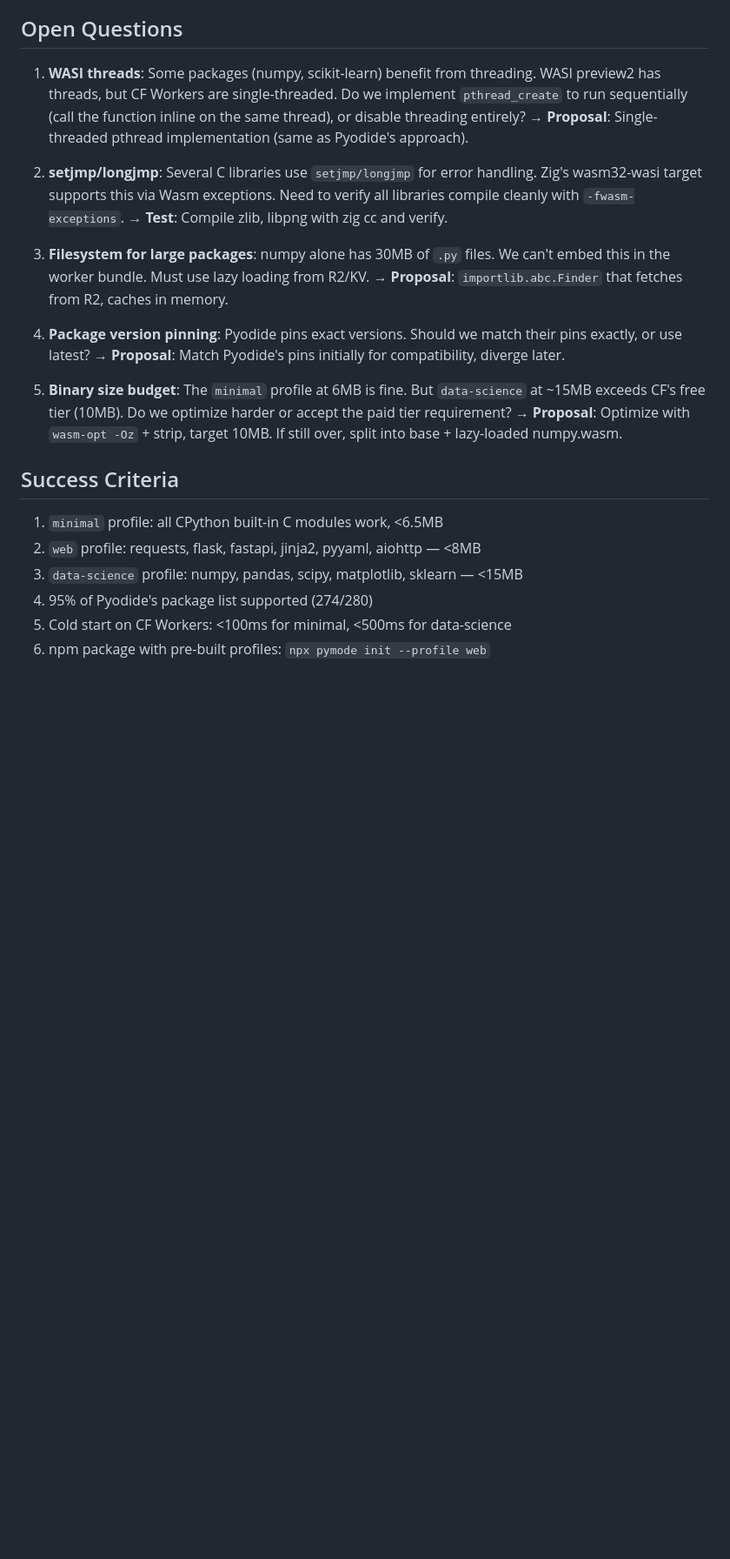
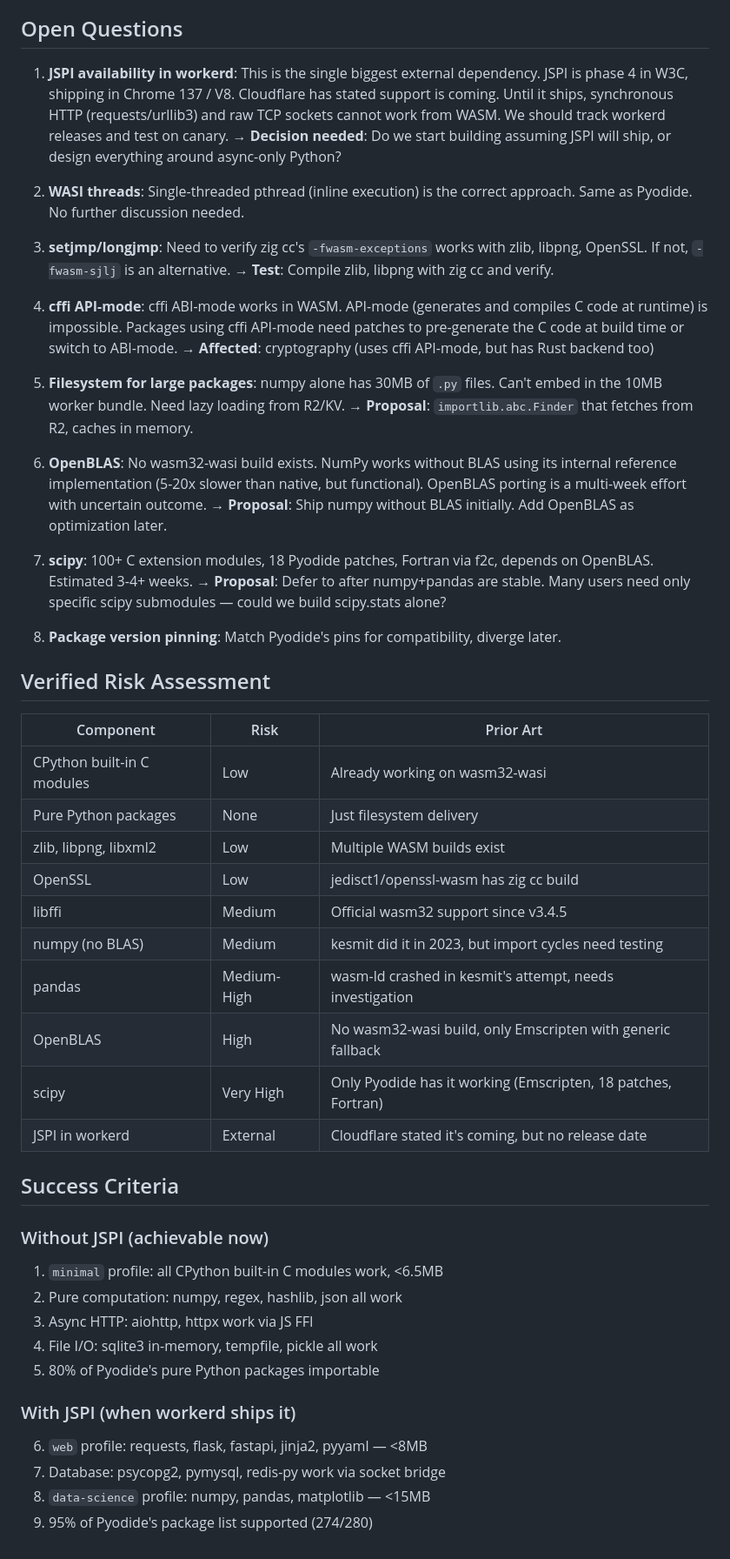
Before and after one commit to teamchong/pymode, a Markdown page: docs/design-package-support.md, the part around one of its changes. Shown at 87% size. GitHub-like rendering; blank space fills up the shorter version.

```diff
--- a/docs/design-package-support.md
+++ b/docs/design-package-support.md
@@ -958,36 +1040,67 @@ We don't need all 280 packages on day 1. The 80/20 rule applies:
 
 ## Open Questions
 
-1. **WASI threads**: Some packages (numpy, scikit-learn) benefit from threading.
-   WASI preview2 has threads, but CF Workers are single-threaded. Do we implement
-   `pthread_create` to run sequentially (call the function inline on the same thread),
-   or disable threading entirely?
-   → **Proposal**: Single-threaded pthread implementation (same as Pyodide's approach).
+1. **JSPI availability in workerd**: This is the single biggest external dependency.
+   JSPI is phase 4 in W3C, shipping in Chrome 137 / V8. Cloudflare has stated support
+   is coming. Until it ships, synchronous HTTP (requests/urllib3) and raw TCP sockets
+   cannot work from WASM. We should track workerd releases and test on canary.
+   → **Decision needed**: Do we start building assuming JSPI will ship, or design
+   everything around async-only Python?
 
-2. **setjmp/longjmp**: Several C libraries use `setjmp/longjmp` for error
-   handling. Zig's wasm32-wasi target supports this via Wasm exceptions.
-   Need to verify all libraries compile cleanly with `-fwasm-exceptions`.
+2. **WASI threads**: Single-threaded pthread (inline execution) is the correct approach.
+   Same as Pyodide. No further discussion needed.
+
+3. **setjmp/longjmp**: Need to verify zig cc's `-fwasm-exceptions` works with
+   zlib, libpng, OpenSSL. If not, `-fwasm-sjlj` is an alternative.
    → **Test**: Compile zlib, libpng with zig cc and verify.
 
-3. **Filesystem for large packages**: numpy alone has 30MB of `.py` files.
-   We can't embed this in the worker bundle. Must use lazy loading from R2/KV.
+4. **cffi API-mode**: cffi ABI-mode works in WASM. API-mode (generates and compiles
+   C code at runtime) is impossible. Packages using cffi API-mode need patches
+   to pre-generate the C code at build time or switch to ABI-mode.
+   → **Affected**: cryptography (uses cffi API-mode, but has Rust backend too)
+
+5. **Filesystem for large packages**: numpy alone has 30MB of `.py` files.
+   Can't embed in the 10MB worker bundle. Need lazy loading from R2/KV.
    → **Proposal**: `importlib.abc.Finder` that fetches from R2, caches in memory.
 
-4. **Package version pinning**: Pyodide pins exact versions. Should we match
-   their pins exactly, or use latest?
-   → **Proposal**: Match Pyodide's pins initially for compatibility, diverge later.
+6. **OpenBLAS**: No wasm32-wasi build exists. NumPy works without BLAS using its
+   internal reference implementation (5-20x slower than native, but functional).
+   OpenBLAS porting is a multi-week effort with uncertain outcome.
+   → **Proposal**: Ship numpy without BLAS initially. Add OpenBLAS as optimization later.
 
-5. **Binary size budget**: The `minimal` profile at 6MB is fine. But
-   `data-science` at ~15MB exceeds CF's free tier (10MB). Do we optimize
-   harder or accept the paid tier requirement?
-   → **Proposal**: Optimize with `wasm-opt -Oz` + strip, target 10MB. If still
-   over, split into base + lazy-loaded numpy.wasm.
+7. **scipy**: 100+ C extension modules, 18 Pyodide patches, Fortran via f2c,
+   depends on OpenBLAS. Estimated 3-4+ weeks.
+   → **Proposal**: Defer to after numpy+pandas are stable. Many users need only
+   specific scipy submodules — could we build scipy.stats alone?
+
+8. **Package version pinning**: Match Pyodide's pins for compatibility, diverge later.
+
+## Verified Risk Assessment
+
+| Component | Risk | Prior Art |
+|-----------|------|-----------|
+| CPython built-in C modules | Low | Already working on wasm32-wasi |
+| Pure Python packages | None | Just filesystem delivery |
+| zlib, libpng, libxml2 | Low | Multiple WASM builds exist |
+| OpenSSL | Low | jedisct1/openssl-wasm has zig cc build |
+| libffi | Medium | Official wasm32 support since v3.4.5 |
+| numpy (no BLAS) | Medium | kesmit did it in 2023, but import cycles need testing |
+| pandas | Medium-High | wasm-ld crashed in kesmit's attempt, needs investigation |
+| OpenBLAS | High | No wasm32-wasi build, only Emscripten with generic fallback |
+| scipy | Very High | Only Pyodide has it working (Emscripten, 18 patches, Fortran) |
+| JSPI in workerd | External | Cloudflare stated it's coming, but no release date |
 
 ## Success Criteria
 
+### Without JSPI (achievable now)
 1. `minimal` profile: all CPython built-in C modules work, <6.5MB
-2. `web` profile: requests, flask, fastapi, jinja2, pyyaml, aiohttp — <8MB
-3. `data-science` profile: numpy, pandas, scipy, matplotlib, sklearn — <15MB
-4. 95% of Pyodide's package list supported (274/280)
-5. Cold start on CF Workers: <100ms for minimal, <500ms for data-science
-6. npm package with pre-built profiles: `npx pymode init --profile web`
+2. Pure computation: numpy, regex, hashlib, json all work
+3. Async HTTP: aiohttp, httpx work via JS FFI
+4. File I/O: sqlite3 in-memory, tempfile, pickle all work
+5. 80% of Pyodide's pure Python packages importable
+
+### With JSPI (when workerd ships it)
+6. `web` profile: requests, flask, fastapi, jinja2, pyyaml — <8MB
+7. Database: psycopg2, pymysql, redis-py work via socket bridge
+8. `data-science` profile: numpy, pandas, matplotlib — <15MB
+9. 95% of Pyodide's package list supported (274/280)
```
Also changed, not shown: other parts of docs/design-package-support.md (+154 -72 lines).
